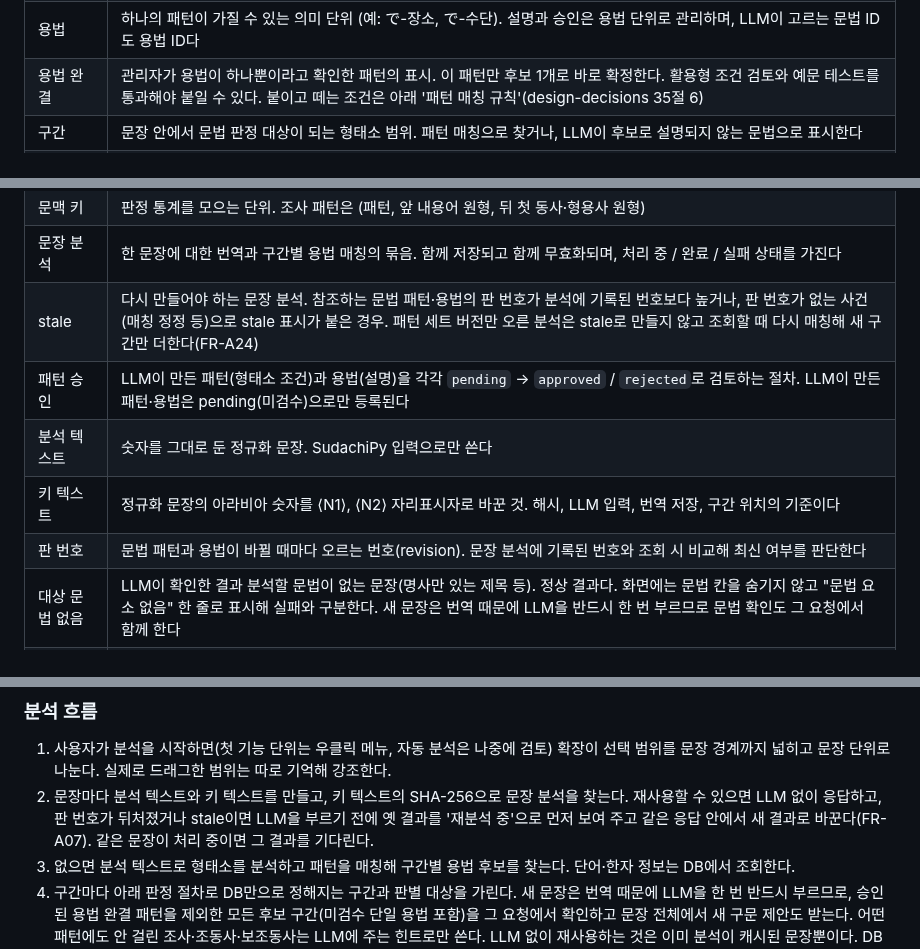
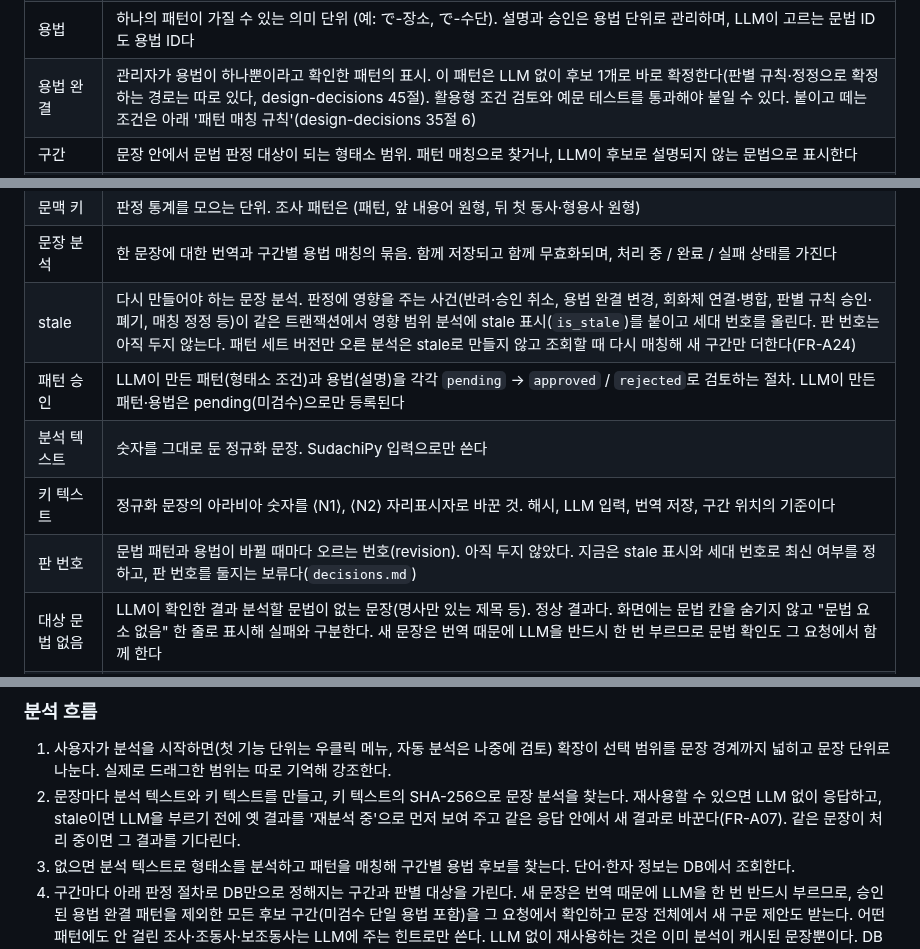
Before and after one commit to MinGyu-Kim0/dragram, a Markdown page: docs/requirements.md, 3 parts joined by grey strips. Drawn GitHub-style.

```diff
--- a/docs/requirements.md
+++ b/docs/requirements.md
@@ -26,7 +26,7 @@ Dragram은 웹페이지의 일본어 문장을 드래그하면 형태소 단위
 | 형태소 | SudachiPy가 나눈 최소 의미 단위 (품사, 원형 포함) |
 | 문법 패턴 | 규칙 매칭에 쓰는 형태소 시퀀스 (예: 명사 + で) |
 | 용법 | 하나의 패턴이 가질 수 있는 의미 단위 (예: で-장소, で-수단). 설명과 승인은 용법 단위로 관리하며, LLM이 고르는 문법 ID도 용법 ID다 |
-| 용법 완결 | 관리자가 용법이 하나뿐이라고 확인한 패턴의 표시. 이 패턴만 후보 1개로 바로 확정한다. 활용형 조건 검토와 예문 테스트를 통과해야 붙일 수 있다. 붙이고 떼는 조건은 아래 '패턴 매칭 규칙'(design-decisions 35절 6) |
+| 용법 완결 | 관리자가 용법이 하나뿐이라고 확인한 패턴의 표시. 이 패턴은 LLM 없이 후보 1개로 바로 확정한다(판별 규칙·정정으로 확정하는 경로는 따로 있다, design-decisions 45절). 활용형 조건 검토와 예문 테스트를 통과해야 붙일 수 있다. 붙이고 떼는 조건은 아래 '패턴 매칭 규칙'(design-decisions 35절 6) |
 | 구간 | 문장 안에서 문법 판정 대상이 되는 형태소 범위. 패턴 매칭으로 찾거나, LLM이 후보로 설명되지 않는 문법으로 표시한다 |
 | 확정 | 승인된 지식만으로 구간의 용법이 하나로 정해진 결과. 구간에 저장하지 않고 조회할 때 정한다. 고른 용법, 그 용법이 속한 패턴(회화체 구간이면 원형 패턴), 실제로 매칭된 패턴, 매칭된 패턴이 연결된 원형 패턴이 모두 승인됐을 때만 확정이고, 하나라도 미검수면 'AI 생성·미검수'로 표시한다 |
 | 판별 대상 | DB만으로 구간의 용법을 하나로 정하지 못해 LLM 판별을 기다리는 단계. 저장하지 않는다. 후보가 1개여도 용법 완결 패턴이 아니면 포함한다 |
@@ -34,11 +34,11 @@ Dragram은 웹페이지의 일본어 문장을 드래그하면 형태소 단위
 | 해당 없음 | 패턴에는 걸렸지만 그 자리에 배울 문법이 없는 구간(이름 속 の 등). 새 문법을 찾지 않는다 |
 | 문맥 키 | 판정 통계를 모으는 단위. 조사 패턴은 (패턴, 앞 내용어 원형, 뒤 첫 동사·형용사 원형) |
 | 문장 분석 | 한 문장에 대한 번역과 구간별 용법 매칭의 묶음. 함께 저장되고 함께 무효화되며, 처리 중 / 완료 / 실패 상태를 가진다 |
-| stale | 다시 만들어야 하는 문장 분석. 참조하는 문법 패턴·용법의 판 번호가 분석에 기록된 번호보다 높거나, 판 번호가 없는 사건(매칭 정정 등)으로 stale 표시가 붙은 경우. 패턴 세트 버전만 오른 분석은 stale로 만들지 않고 조회할 때 다시 매칭해 새 구간만 더한다(FR-A24) |
+| stale | 다시 만들어야 하는 문장 분석. 판정에 영향을 주는 사건(반려·승인 취소, 용법 완결 변경, 회화체 연결·병합, 판별 규칙 승인·폐기, 매칭 정정 등)이 같은 트랜잭션에서 영향 범위 분석에 stale 표시(`is_stale`)를 붙이고 세대 번호를 올린다. 판 번호는 아직 두지 않는다. 패턴 세트 버전만 오른 분석은 stale로 만들지 않고 조회할 때 다시 매칭해 새 구간만 더한다(FR-A24) |
 | 패턴 승인 | LLM이 만든 패턴(형태소 조건)과 용법(설명)을 각각 `pending` → `approved` / `rejected`로 검토하는 절차. LLM이 만든 패턴·용법은 pending(미검수)으로만 등록된다 |
 | 분석 텍스트 | 숫자를 그대로 둔 정규화 문장. SudachiPy 입력으로만 쓴다 |
 | 키 텍스트 | 정규화 문장의 아라비아 숫자를 ⟨N1⟩, ⟨N2⟩ 자리표시자로 바꾼 것. 해시, LLM 입력, 번역 저장, 구간 위치의 기준이다 |
-| 판 번호 | 문법 패턴과 용법이 바뀔 때마다 오르는 번호(revision). 문장 분석에 기록된 번호와 조회 시 비교해 최신 여부를 판단한다 |
+| 판 번호 | 문법 패턴과 용법이 바뀔 때마다 오르는 번호(revision). 아직 두지 않았다. 지금은 stale 표시와 세대 번호로 최신 여부를 정하고, 판 번호를 둘지는 보류다(`decisions.md`) |
 | 대상 문법 없음 | LLM이 확인한 결과 분석할 문법이 없는 문장(명사만 있는 제목 등). 정상 결과다. 화면에는 문법 칸을 숨기지 않고 "문법 요소 없음" 한 줄로 표시해 실패와 구분한다. 새 문장은 번역 때문에 LLM을 반드시 한 번 부르므로 문법 확인도 그 요청에서 함께 한다 |
 | 그림자 모드 | 자동 승인 기준으로 '승인했을 것'만 기록하고 상태는 pending으로 두는 방식. 관리자 결정과 비교해 기준을 검증한다 |
 | 이름 구간 | 고유명사로 표시한 구간(사람, 장소, 조직, 작품, 기타). 형태소와 문법 후보는 그대로 두고 주석만 붙인다 |
@@ -77,7 +77,7 @@ Dragram은 웹페이지의 일본어 문장을 드래그하면 형태소 단위
 ### 분석 흐름
 
 1. 사용자가 분석을 시작하면(첫 기능 단위는 우클릭 메뉴, 자동 분석은 나중에 검토) 확장이 선택 범위를 문장 경계까지 넓히고 문장 단위로 나눈다. 실제로 드래그한 범위는 따로 기억해 강조한다.
-2. 문장마다 분석 텍스트와 키 텍스트를 만들고, 키 텍스트의 SHA-256으로 문장 분석을 찾는다. 재사용할 수 있으면 LLM 없이 응답하고, 판 번호가 뒤처졌거나 stale이면 LLM을 부르기 전에 옛 결과를 '재분석 중'으로 먼저 보여 주고 같은 응답 안에서 새 결과로 바꾼다(FR-A07). 같은 문장이 처리 중이면 그 결과를 기다린다.
+2. 문장마다 분석 텍스트와 키 텍스트를 만들고, 키 텍스트의 SHA-256으로 문장 분석을 찾는다. 재사용할 수 있으면 LLM 없이 응답하고, stale이면 LLM을 부르기 전에 옛 결과를 '재분석 중'으로 먼저 보여 주고 같은 응답 안에서 새 결과로 바꾼다(FR-A07). 같은 문장이 처리 중이면 그 결과를 기다린다.
 3. 없으면 분석 텍스트로 형태소를 분석하고 패턴을 매칭해 구간별 용법 후보를 찾는다. 단어·한자 정보는 DB에서 조회한다.
 4. 구간마다 아래 판정 절차로 DB만으로 정해지는 구간과 판별 대상을 가린다. 새 문장은 번역 때문에 LLM을 한 번 반드시 부르므로, 승인된 용법 완결 패턴을 제외한 모든 후보 구간(미검수 단일 용법 포함)을 그 요청에서 확인하고 문장 전체에서 새 구문 제안도 받는다. 어떤 패턴에도 안 걸린 조사·조동사·보조동사는 LLM에 주는 힌트로만 쓴다. LLM 없이 재사용하는 것은 이미 분석이 캐시된 문장뿐이다. DB만으로 확정한 구간은 LLM 후보에서 빼고, 같은 요청에 `decided_spans`(토큰 범위와 용법 이름, 답은 받지 않음)로 알려 새 구문으로 다시 내지 않게 한다. 그래도 같은 자리·같은 조건(`morpheme_key`, 시작 토큰)의 새 구문이 오면 버리고 다시 묻지 않는다(design-decisions 36절).
 5. DB로 확정된 결과(확정 구간, 단어, 한자)를 즉시 표시하고, LLM이 판별할 구간(판별 대상)은 후보 이름과 함께(후보가 하나면 그 용법 설명까지) '확인 중'으로 먼저 보인다. 보내는 순서와 실패 처리는 FR-A10을 따른다.
```
Also changed, not shown: other parts of docs/requirements.md (+5 -5 lines), GLOSSARY.md (+1 -1 lines), docs/schema/schema.md (+7 -7 lines).
